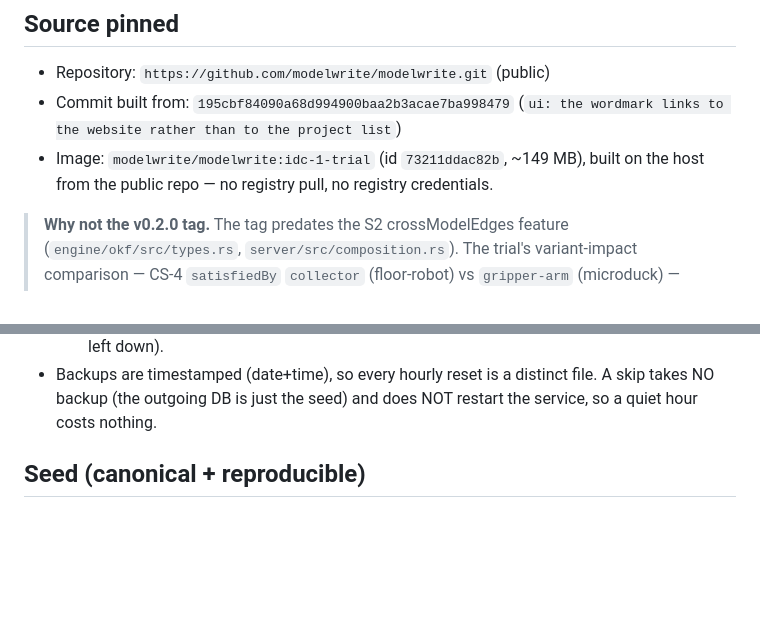
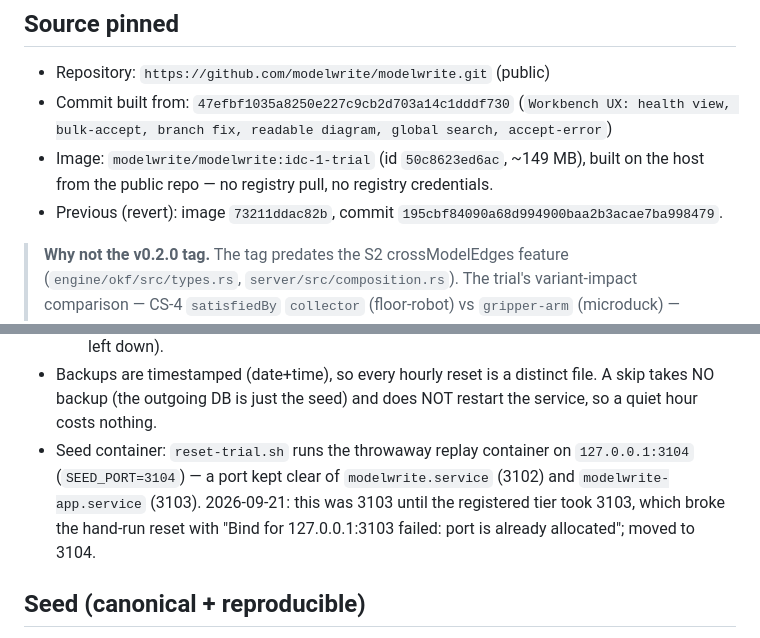
Before and after one commit to modelwrite/modelwrite, a Markdown page: docs/deploy/idc-1-trial.md, 2 parts joined by grey strips. GitHub-like rendering; blank space fills up the shorter version.

Commit message:
docs(deploy): redeploy idc-1 trial at 47efbf1 (UX fixes), seed container on 3104

```diff
--- a/docs/deploy/idc-1-trial.md
+++ b/docs/deploy/idc-1-trial.md
@@ -21,10 +21,11 @@ intentionally OPEN (no auth) so a browser can use it; see the Auth section.
 ## Source pinned
 
 - Repository: `https://github.com/modelwrite/modelwrite.git` (public)
-- Commit built from: `195cbf84090a68d994900baa2b3acae7ba998479`
-  (`ui: the wordmark links to the website rather than to the project list`)
-- Image: `modelwrite/modelwrite:idc-1-trial` (id `73211ddac82b`, ~149 MB), built on the
+- Commit built from: `47efbf1035a8250e227c9cb2d703a14c1dddf730`
+  (`Workbench UX: health view, bulk-accept, branch fix, readable diagram, global search, accept-error`)
+- Image: `modelwrite/modelwrite:idc-1-trial` (id `50c8623ed6ac`, ~149 MB), built on the
   host from the public repo — no registry pull, no registry credentials.
+- Previous (revert): image `73211ddac82b`, commit `195cbf84090a68d994900baa2b3acae7ba998479`.
 
 > **Why not the v0.2.0 tag.** The tag predates the S2 crossModelEdges feature
 > (`engine/okf/src/types.rs`, `server/src/composition.rs`). The trial's variant-impact
@@ -129,6 +130,11 @@ when the trial was opened, so a stranger's mess lasts minutes, not a day.)
 - Backups are timestamped (date+time), so every hourly reset is a distinct file. A skip
   takes NO backup (the outgoing DB is just the seed) and does NOT restart the service, so a
   quiet hour costs nothing.
+- Seed container: `reset-trial.sh` runs the throwaway replay container on `127.0.0.1:3104`
+  (`SEED_PORT=3104`) — a port kept clear of `modelwrite.service` (3102) and
+  `modelwrite-app.service` (3103). 2026-09-21: this was 3103 until the registered tier took
+  3103, which broke the hand-run reset with "Bind for 127.0.0.1:3103 failed: port is already
+  allocated"; moved to 3104.
 
 ## Seed (canonical + reproducible)
 
```
